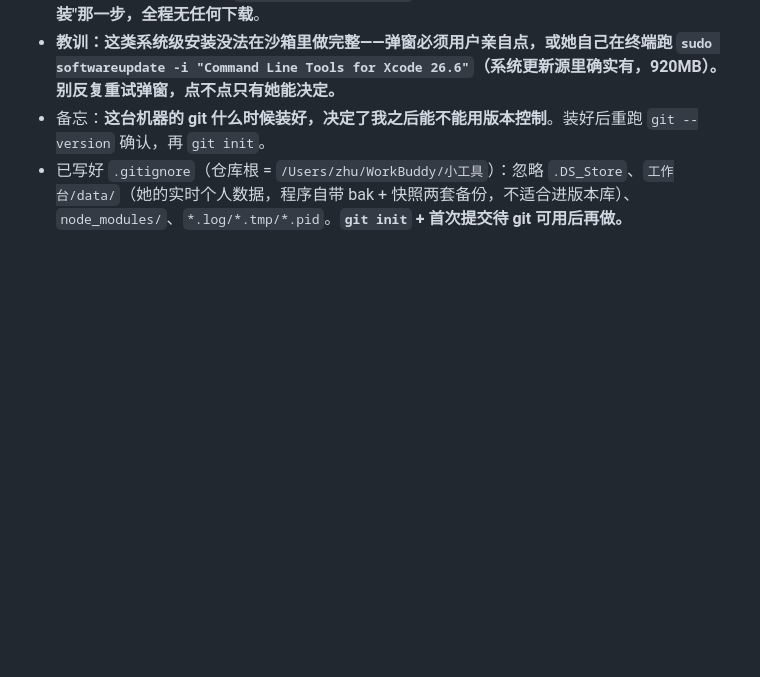
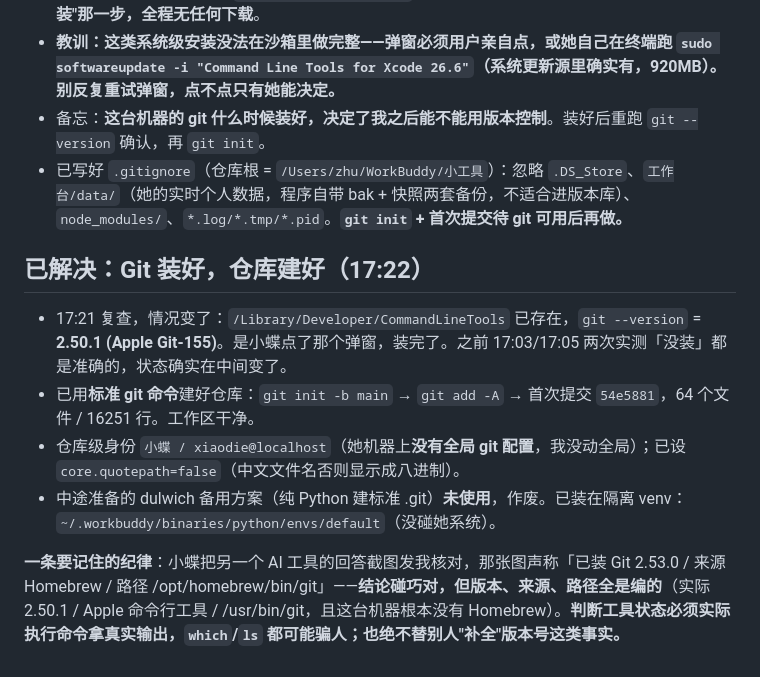
Before and after one commit to zhu129617-arch/xiao-gong-ju, a Markdown page: .workbuddy/memory/2026-09-15.md, the part around the change. Rendered like a GitHub page; blank space fills up the shorter version.

```diff
--- a/.workbuddy/memory/2026-09-15.md
+++ b/.workbuddy/memory/2026-09-15.md
@@ -95,3 +95,12 @@
 - **教训：这类系统级安装没法在沙箱里做完整——弹窗必须用户亲自点，或她自己在终端跑 `sudo softwareupdate -i "Command Line Tools for Xcode 26.6"`（系统更新源里确实有，920MB）。别反复重试弹窗，点不点只有她能决定。**
 - 备忘：**这台机器的 git 什么时候装好，决定了我之后能不能用版本控制**。装好后重跑 `git --version` 确认，再 `git init`。
 - 已写好 `.gitignore`（仓库根 = `/Users/zhu/WorkBuddy/小工具`）：忽略 `.DS_Store`、`工作台/data/`（她的实时个人数据，程序自带 bak + 快照两套备份，不适合进版本库）、`node_modules/`、`*.log/*.tmp/*.pid`。**`git init` + 首次提交待 git 可用后再做。**
+
+## 已解决：Git 装好，仓库建好（17:22）
+
+- 17:21 复查，情况变了：`/Library/Developer/CommandLineTools` 已存在，`git --version` = **2.50.1 (Apple Git-155)**。是小蝶点了那个弹窗，装完了。之前 17:03/17:05 两次实测「没装」都是准确的，状态确实在中间变了。
+- 已用**标准 git 命令**建好仓库：`git init -b main` → `git add -A` → 首次提交 `54e5881`，64 个文件 / 16251 行。工作区干净。
+- 仓库级身份 `小蝶 / xiaodie@localhost`（她机器上**没有全局 git 配置**，我没动全局）；已设 `core.quotepath=false`（中文文件名否则显示成八进制）。
+- 中途准备的 dulwich 备用方案（纯 Python 建标准 .git）**未使用**，作废。已装在隔离 venv：`~/.workbuddy/binaries/python/envs/default`（没碰她系统）。
+
+**一条要记住的纪律**：小蝶把另一个 AI 工具的回答截图发我核对，那张图声称「已装 Git 2.53.0 / 来源 Homebrew / 路径 /opt/homebrew/bin/git」——**结论碰巧对，但版本、来源、路径全是编的**（实际 2.50.1 / Apple 命令行工具 / /usr/bin/git，且这台机器根本没有 Homebrew）。**判断工具状态必须实际执行命令拿真实输出，`which`/`ls` 都可能骗人；也绝不替别人"补全"版本号这类事实。**
```
Also changed, not shown: .workbuddy/memory/MEMORY.md (+11 -1 lines).
